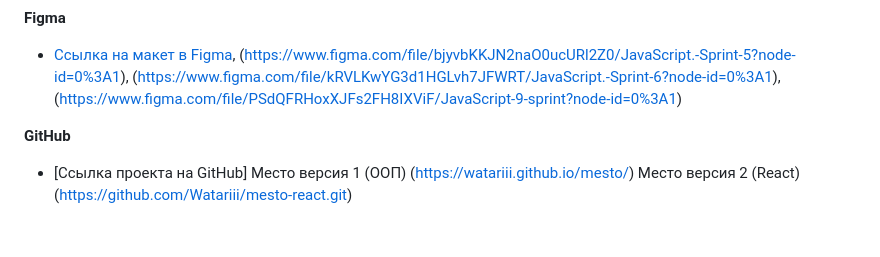
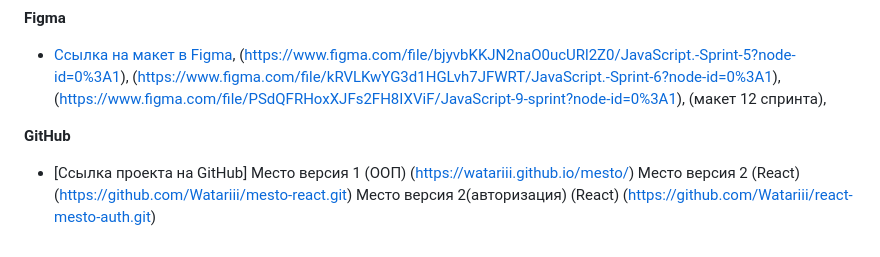
Before and after one commit to Watariii/react-mesto-auth, a Markdown page: README.md, the part around the change. Rendered like a GitHub page.

```diff
--- a/README.md
+++ b/README.md
@@ -47,9 +47,11 @@
 * [Ссылка на макет в Figma](https://www.figma.com/file/2cn9N9jSkmxD84oJik7xL7/JavaScript.-Sprint-4?node-id=0%3A1),
                             (https://www.figma.com/file/bjyvbKKJN2naO0ucURl2Z0/JavaScript.-Sprint-5?node-id=0%3A1),
                             (https://www.figma.com/file/kRVLKwYG3d1HGLvh7JFWRT/JavaScript.-Sprint-6?node-id=0%3A1),
-                            (https://www.figma.com/file/PSdQFRHoxXJFs2FH8IXViF/JavaScript-9-sprint?node-id=0%3A1)
+                            (https://www.figma.com/file/PSdQFRHoxXJFs2FH8IXViF/JavaScript-9-sprint?node-id=0%3A1),
+                            (макет 12 спринта),
 
 **GitHub**
 
 * [Ссылка проекта на GitHub] Место версия 1 (ООП) (https://watariii.github.io/mesto/)
                              Место версия 2 (React) (https://github.com/Watariii/mesto-react.git)
+                             Место версия 2(авторизация) (React) (https://github.com/Watariii/react-mesto-auth.git)
```
